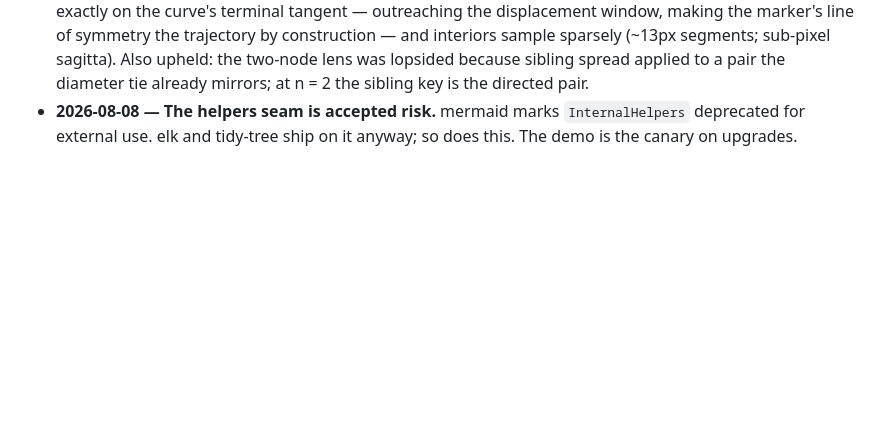
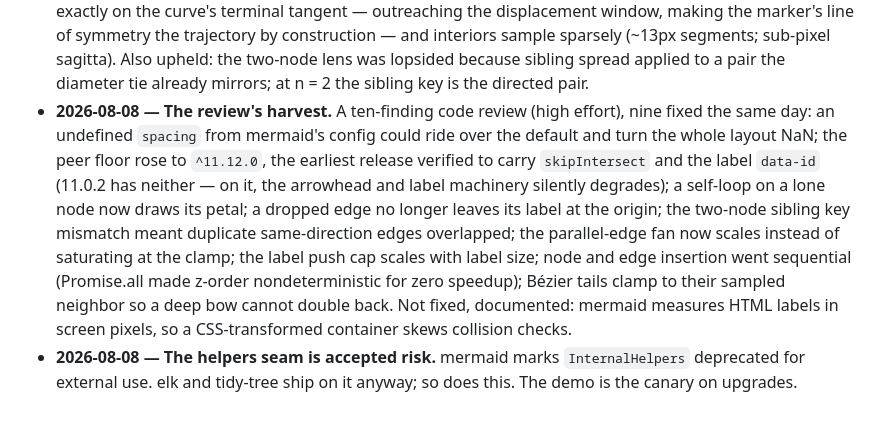
Before and after one commit to AndrewBroz/mermaid-layout-circular, a Markdown page: docs/DECISIONS.md, the part around the change. Drawn GitHub-style; blank space fills up the shorter version.

```diff
--- a/docs/DECISIONS.md
+++ b/docs/DECISIONS.md
@@ -77,6 +77,22 @@ update the README beside it.
   the two-node lens was lopsided because sibling spread applied to a
   pair the diameter tie already mirrors; at n = 2 the sibling key is
   the directed pair.
+- **2026-08-08 — The review's harvest.** A ten-finding code review
+  (high effort), nine fixed the same day: an undefined `spacing`
+  from mermaid's config could ride over the default and turn the
+  whole layout NaN; the peer floor rose to `^11.12.0`, the earliest
+  release verified to carry `skipIntersect` and the label `data-id`
+  (11.0.2 has neither — on it, the arrowhead and label machinery
+  silently degrades); a self-loop on a lone node now draws its
+  petal; a dropped edge no longer leaves its label at the origin;
+  the two-node sibling key mismatch meant duplicate same-direction
+  edges overlapped; the parallel-edge fan now scales instead of
+  saturating at the clamp; the label push cap scales with label
+  size; node and edge insertion went sequential (Promise.all made
+  z-order nondeterministic for zero speedup); Bézier tails clamp to
+  their sampled neighbor so a deep bow cannot double back. Not
+  fixed, documented: mermaid measures HTML labels in screen pixels,
+  so a CSS-transformed container skews collision checks.
 - **2026-08-08 — The helpers seam is accepted risk.** mermaid marks
   `InternalHelpers` deprecated for external use. elk and tidy-tree
   ship on it anyway; so does this. The demo is the canary on
```
Also changed, not shown: README.md (+8 -1 lines), trials/v11-postreview.png (added), 4 other files.
